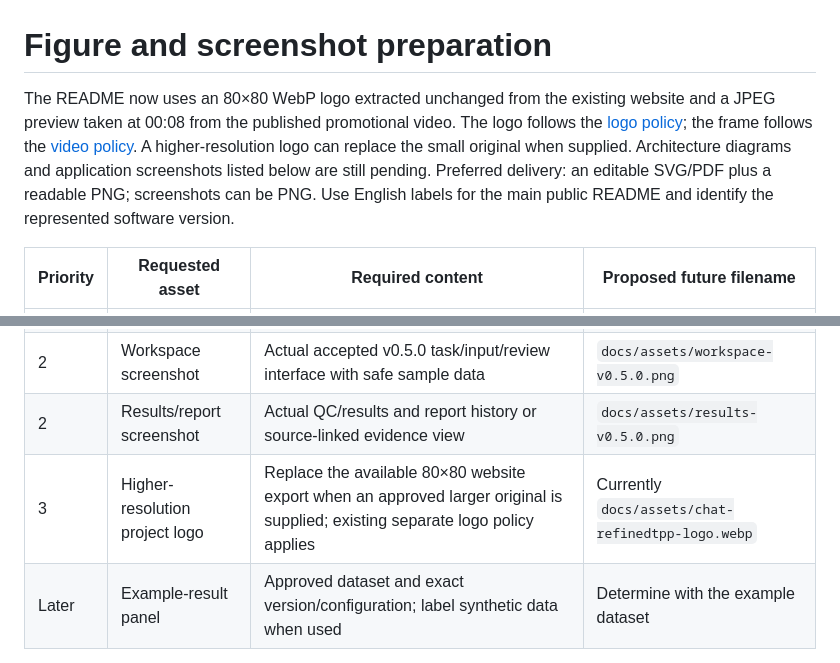
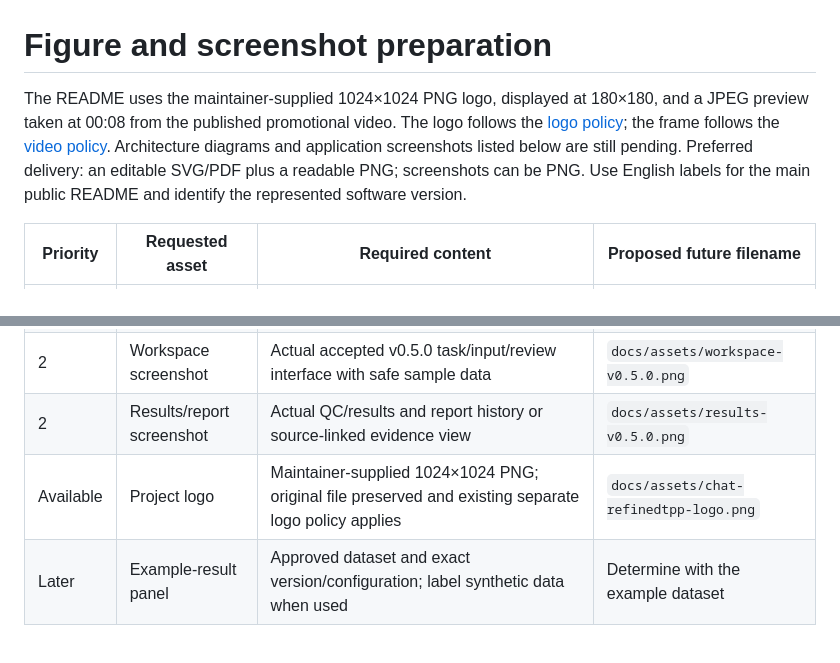
Before and after one commit to SongHaoru-max/Chat-RefinedTPP, a Markdown page: docs/FIGURES.md, 2 parts joined by grey strips. Drawn GitHub-style.

```diff
--- a/docs/FIGURES.md
+++ b/docs/FIGURES.md
@@ -1,6 +1,6 @@
 # Figure and screenshot preparation
 
-The README now uses an 80×80 WebP logo extracted unchanged from the existing website and a JPEG preview taken at 00:08 from the published promotional video. The logo follows the [logo policy](../LOGO_LICENSE.md); the frame follows the [video policy](../assets/videos/LICENSE.md). A higher-resolution logo can replace the small original when supplied. Architecture diagrams and application screenshots listed below are still pending. Preferred delivery: an editable SVG/PDF plus a readable PNG; screenshots can be PNG. Use English labels for the main public README and identify the represented software version.
+The README uses the maintainer-supplied 1024×1024 PNG logo, displayed at 180×180, and a JPEG preview taken at 00:08 from the published promotional video. The logo follows the [logo policy](../LOGO_LICENSE.md); the frame follows the [video policy](../assets/videos/LICENSE.md). Architecture diagrams and application screenshots listed below are still pending. Preferred delivery: an editable SVG/PDF plus a readable PNG; screenshots can be PNG. Use English labels for the main public README and identify the represented software version.
 
 | Priority | Requested asset | Required content | Proposed future filename |
 | --- | --- | --- | --- |
@@ -8,7 +8,7 @@ The README now uses an 80×80 WebP logo extracted unchanged from the existing we
 | 1 | Scientific pipeline overview | Separate P2 and G2 paths, required inputs, raw-Rm CV QC, ΔRm/statistics and result units; retain G2 protein-reference matching and ambiguity | `docs/assets/p2-g2-workflows.png` |
 | 2 | Workspace screenshot | Actual accepted v0.5.0 task/input/review interface with safe sample data | `docs/assets/workspace-v0.5.0.png` |
 | 2 | Results/report screenshot | Actual QC/results and report history or source-linked evidence view | `docs/assets/results-v0.5.0.png` |
-| 3 | Higher-resolution project logo | Replace the available 80×80 website export when an approved larger original is supplied; existing separate logo policy applies | Currently `docs/assets/chat-refinedtpp-logo.webp` |
+| Available | Project logo | Maintainer-supplied 1024×1024 PNG; original file preserved and existing separate logo policy applies | `docs/assets/chat-refinedtpp-logo.png` |
 | Later | Example-result panel | Approved dataset and exact version/configuration; label synthetic data when used | Determine with the example dataset |
 
 ## Content checks
```
Also changed, not shown: README.md (+1 -1 lines), docs/assets/chat-refinedtpp-logo.png (added), 1 other file.
